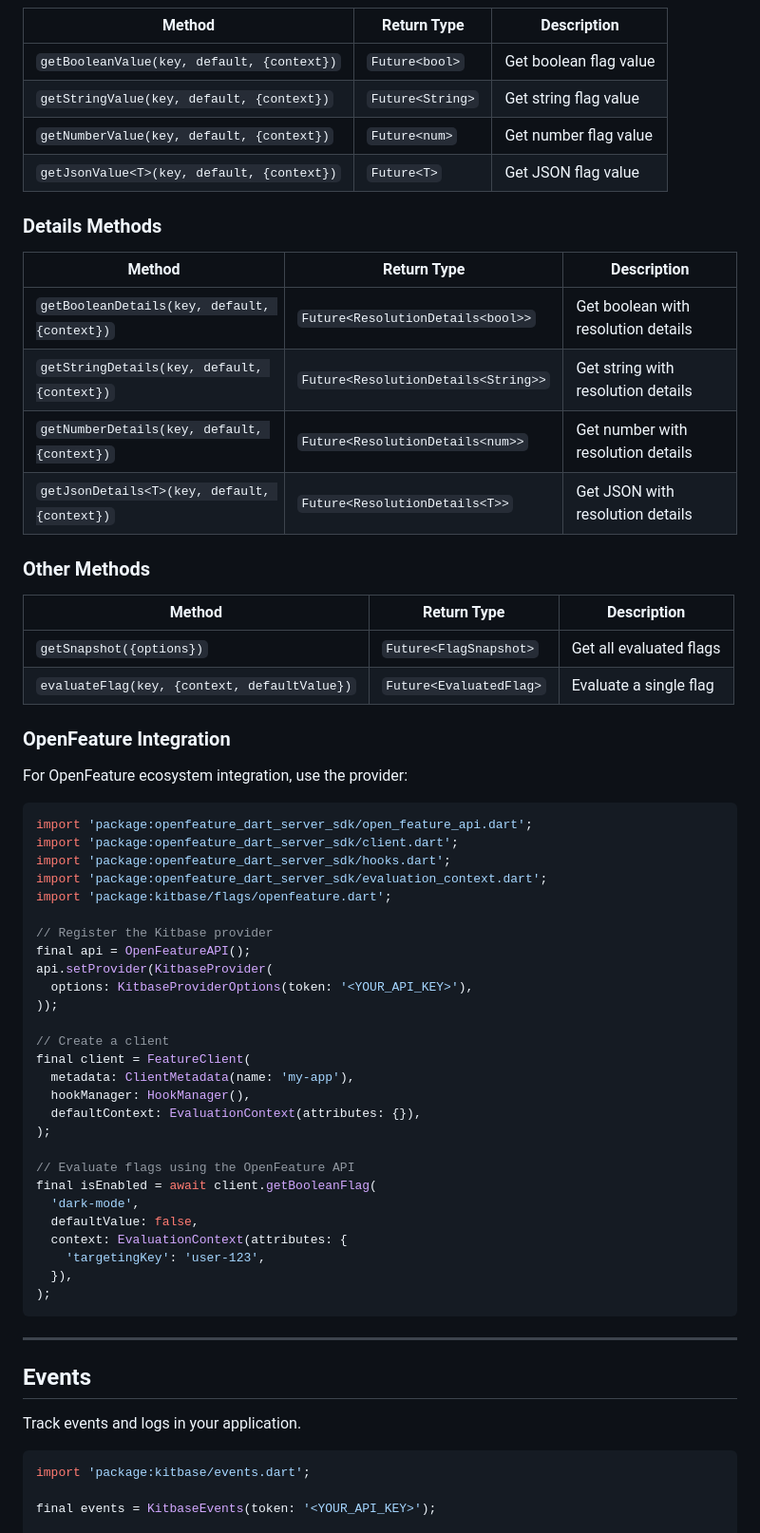
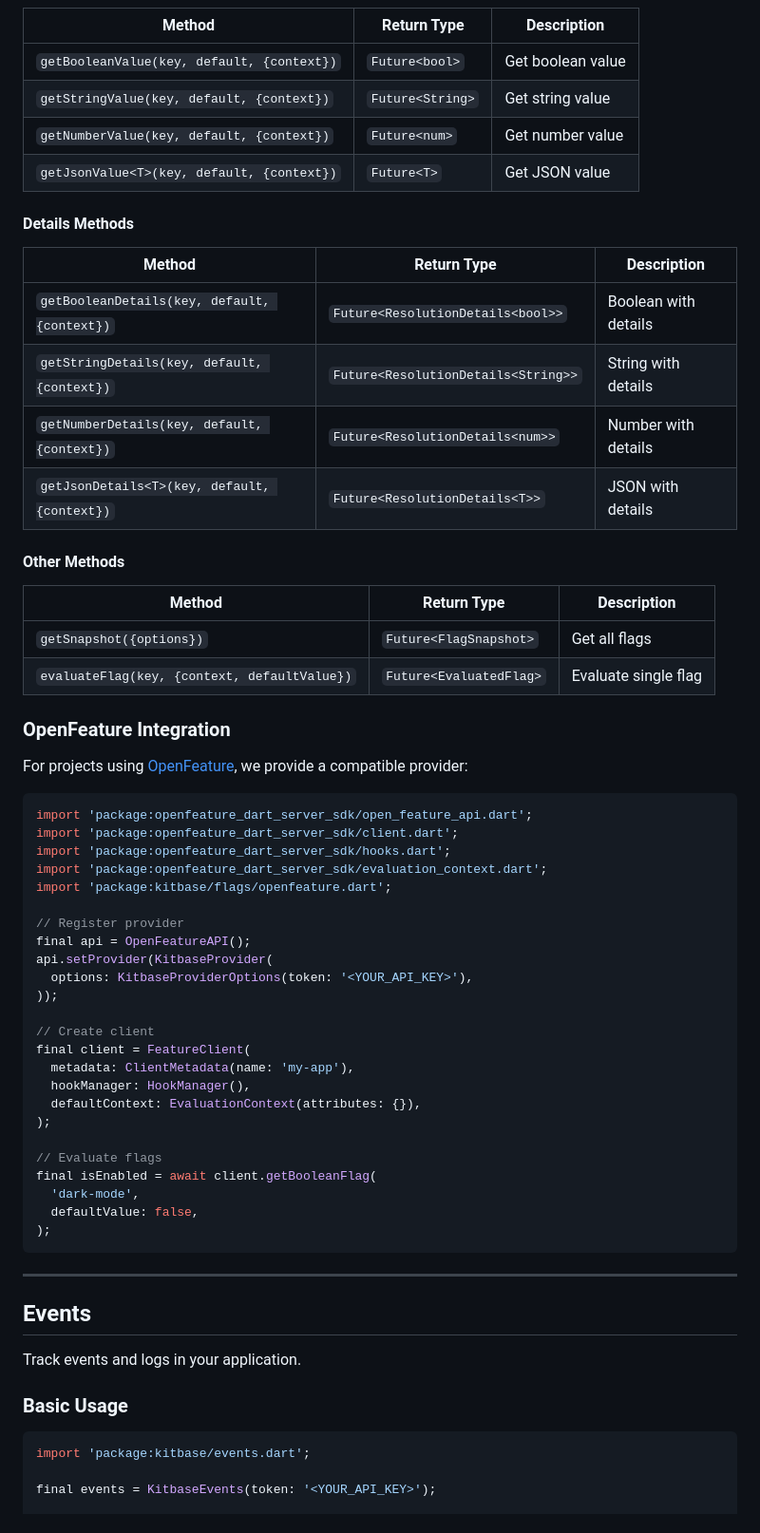
Before and after one commit to scr2em/kitbase-sdk, a Markdown page: packages/dart/README.md, the part around one of its changes. Shown at 95% size. Rendered like a GitHub page.

````diff
--- a/packages/dart/README.md
+++ b/packages/dart/README.md
@@ -82,30 +129,30 @@ flags.close();
 
 | Method | Return Type | Description |
-| ------ | ----------- | ----------- |
-| `getBooleanValue(key, default, {context})` | `Future<bool>` | Get boolean flag value |
-| `getStringValue(key, default, {context})` | `Future<String>` | Get string flag value |
-| `getNumberValue(key, default, {context})` | `Future<num>` | Get number flag value |
-| `getJsonValue<T>(key, default, {context})` | `Future<T>` | Get JSON flag value |
+|--------|-------------|-------------|
+| `getBooleanValue(key, default, {context})` | `Future<bool>` | Get boolean value |
+| `getStringValue(key, default, {context})` | `Future<String>` | Get string value |
+| `getNumberValue(key, default, {context})` | `Future<num>` | Get number value |
+| `getJsonValue<T>(key, default, {context})` | `Future<T>` | Get JSON value |
 
-### Details Methods
+#### Details Methods
 
 | Method | Return Type | Description |
-| ------ | ----------- | ----------- |
-| `getBooleanDetails(key, default, {context})` | `Future<ResolutionDetails<bool>>` | Get boolean with resolution details |
-| `getStringDetails(key, default, {context})` | `Future<ResolutionDetails<String>>` | Get string with resolution details |
-| `getNumberDetails(key, default, {context})` | `Future<ResolutionDetails<num>>` | Get number with resolution details |
-| `getJsonDetails<T>(key, default, {context})` | `Future<ResolutionDetails<T>>` | Get JSON with resolution details |
+|--------|-------------|-------------|
+| `getBooleanDetails(key, default, {context})` | `Future<ResolutionDetails<bool>>` | Boolean with details |
+| `getStringDetails(key, default, {context})` | `Future<ResolutionDetails<String>>` | String with details |
+| `getNumberDetails(key, default, {context})` | `Future<ResolutionDetails<num>>` | Number with details |
+| `getJsonDetails<T>(key, default, {context})` | `Future<ResolutionDetails<T>>` | JSON with details |
 
-### Other Methods
+#### Other Methods
 
 | Method | Return Type | Description |
-| ------ | ----------- | ----------- |
-| `getSnapshot({options})` | `Future<FlagSnapshot>` | Get all evaluated flags |
-| `evaluateFlag(key, {context, defaultValue})` | `Future<EvaluatedFlag>` | Evaluate a single flag |
+|--------|-------------|-------------|
+| `getSnapshot({options})` | `Future<FlagSnapshot>` | Get all flags |
+| `evaluateFlag(key, {context, defaultValue})` | `Future<EvaluatedFlag>` | Evaluate single flag |
 
 ### OpenFeature Integration
 
-For OpenFeature ecosystem integration, use the provider:
+For projects using [OpenFeature](https://openfeature.dev), we provide a compatible provider:
 
 ```dart
 import 'package:openfeature_dart_server_sdk/open_feature_api.dart';
@@ -114,26 +161,23 @@ import 'package:openfeature_dart_server_sdk/hooks.dart';
 import 'package:openfeature_dart_server_sdk/evaluation_context.dart';
 import 'package:kitbase/flags/openfeature.dart';
 
-// Register the Kitbase provider
+// Register provider
 final api = OpenFeatureAPI();
 api.setProvider(KitbaseProvider(
   options: KitbaseProviderOptions(token: '<YOUR_API_KEY>'),
 ));
 
-// Create a client
+// Create client
 final client = FeatureClient(
   metadata: ClientMetadata(name: 'my-app'),
   hookManager: HookManager(),
   defaultContext: EvaluationContext(attributes: {}),
 );
 
-// Evaluate flags using the OpenFeature API
+// Evaluate flags
 final isEnabled = await client.getBooleanFlag(
   'dark-mode',
   defaultValue: false,
-  context: EvaluationContext(attributes: {
-    'targetingKey': 'user-123',
-  }),
 );
 ```
 
@@ -142,6 +186,8 @@ final isEnabled = await client.getBooleanFlag(
 ## Events
 
 Track events and logs in your application.
+
+### Basic Usage
 
 ```dart
 import 'package:kitbase/events.dart';
````
Also changed, not shown: other parts of packages/dart/README.md (+190 -97 lines).
